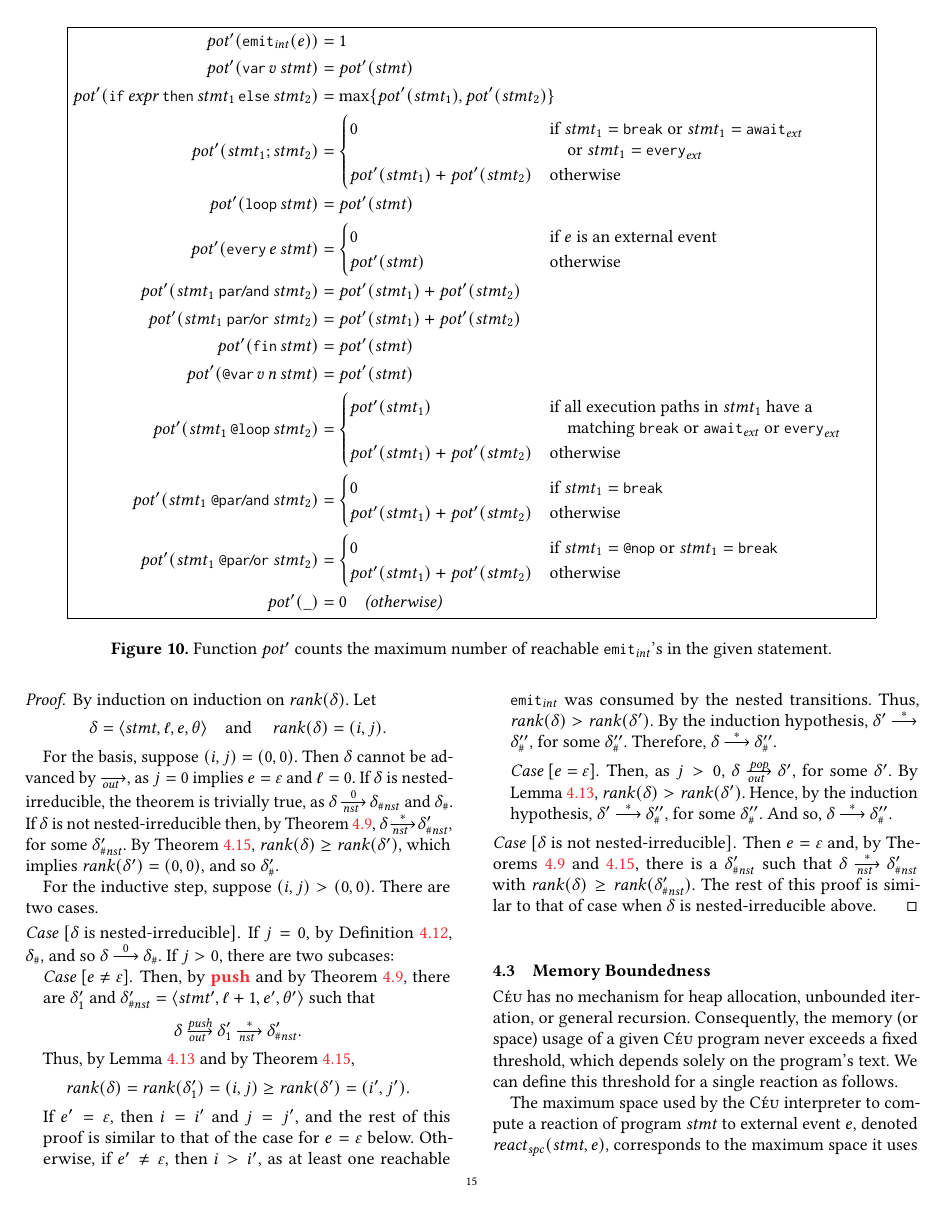
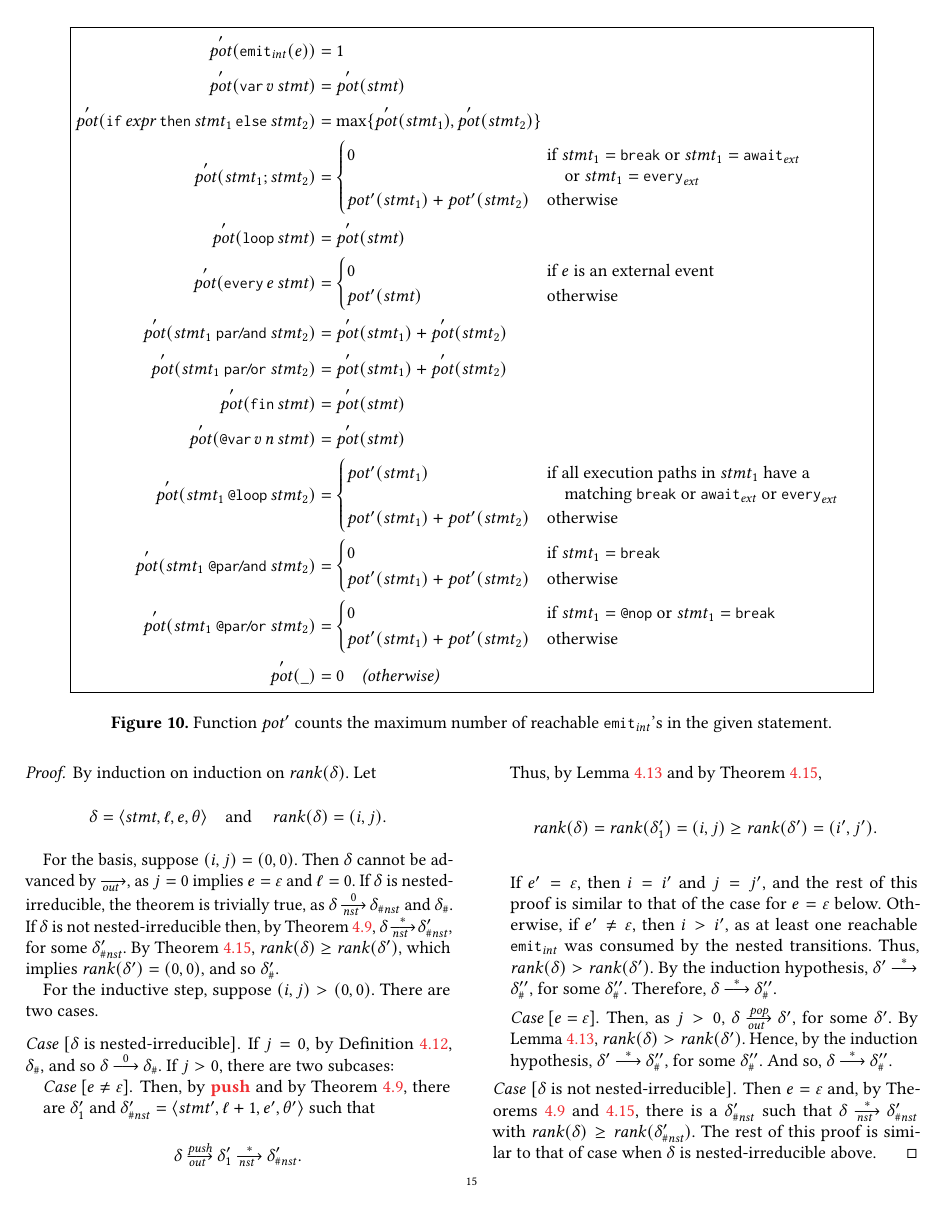
Before and after one commit to fsantanna-no/jsa-18, a LaTeX paper (index.tex, which reads header.tex): page 15 of 22. Compiled offline with pdfLaTeX.

Commit message:
Cleanup header.tex

```diff
--- a/header.tex
+++ b/header.tex
@@ -110,15 +110,6 @@ labelwidth=*,align=case,label*=.\arabic*}
   \def\AtLoop{\@ceuop{@loop}}%
   \def\AtParAnd{\@ceubin{@par\!/\!and}}%
   \def\AtParOr{\@ceubin{@par\!/\!or}}%
-  \def\Id{\mathit{id}}%             TO BE REMOVED
-  \def\Mem{\@ceuop{mem}}%           TO BE REMOVED
-  \def\Locals{\@ceuop{locals}}%     TO BE REMOVED
-  \def\And{\@ceubin{and}}%          TO BE REMOVED
-  \def\Or{\@ceubin{or}}%            TO BE REMOVED
-  \def\CanRun{\@ceuop{@canrun}}%    TO BE REMOVED
-  \def\Restore{\@ceuop{@restore}}%  TO BE REMOVED
-  \def\AtAnd{\@ceubin{@and}}%       TO BE REMOVED
-  \def\AtOr{\@ceubin{@or}}%         TO BE REMOVED
   \ensuremath{#1}\ignorespaces
   \egroup
 }
@@ -138,27 +129,11 @@ labelwidth=*,align=case,label*=.\arabic*}
 \newcommand*\clear{\mathop{\mathit{clear}}}
 \newcommand*\eval{\mathop{\mathit{eval}}}
 \newcommand*\isblk{\mathop{\mathit{isblk}}}
+\newcommand*\pot{\mathop{\mathit{pot}}}
+\newcommand*\rank{\mathop{\mathit{rank}}}
+\newcommand*\reaction{\mathop{\mathit{reaction}}}
 \newcommand*\reactspc{\mathop{\mathit{react}}\nolimits_\mathit{spc}}
-\newcommand*\reaction{\mathop{\mathit{reaction}}}
 \newcommand*\updt{\mathop{\mathit{updt}}}
-
-% Proof environments: assumptions and proof-by-cases.
-\makeatletter
-\AtEndPreamble{%
-  \theoremstyle{definition}
-  \newtheorem{assumption}[theorem]{Assumption}}
-\makeatother
-
-% Functions bcast, clear, eval, and isblocked.
-\makeatletter
-\let\op\operatorname
-\newcommand{\opi}[1]{\op{\mathit{#1}}}
-%%
-\def\isblockedext{\opi{isblocked}_\@ext}
-\def\isblocked{\opi{isblocked}}
-\def\pot{\opi{pot}}
-\def\rank{\opi{rank}}
-\makeatother
 
 % Rule labels.
 \makeatletter
@@ -168,7 +143,6 @@ labelwidth=*,align=case,label*=.\arabic*}
 \newcommand*\Rlabel[1]{\@Rlabel{#1}}
 \newcommand*\@R[1]{{\bfseries#1}}
 \newcommand*\R[1]{\hyperref[R:#1]{\@R{#1}}}
-\newcommand*\Rtag[1]{\tag{\@R{#1}}\label{R:#1}} % TO BE REMOVED
 \makeatother
 
 % Transition arrows.
@@ -197,10 +171,10 @@ labelwidth=*,align=case,label*=.\arabic*}
 \newcommand{\nst}[1][]{\@trans[#1]{\@nst\,\;}}
 \makeatother
 
-% Irreducible predicate.
+% Irreducible suffix.
 \makeatletter
-\newcommand{\Hout}{{\#\@out}}
-\newcommand{\Hnst}{{\#\@nst}}
+\newcommand*{\Hout}{{\#\@out}}
+\newcommand*{\Hnst}{{\#\@nst}}
 \makeatother
 
 % Hacks to reduce the space after captions.
```
Also changed, not shown: index.pdf.
